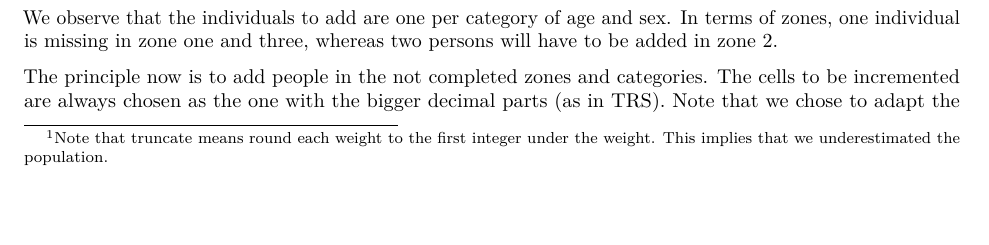
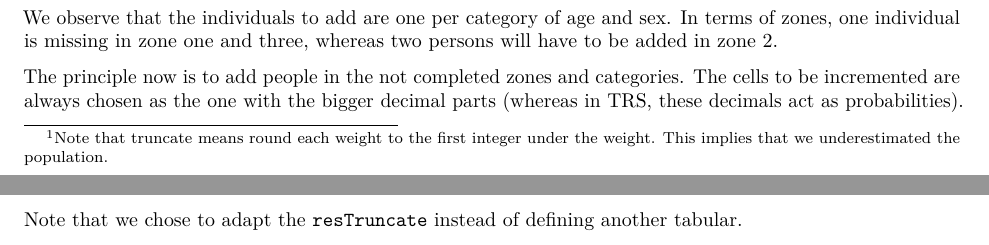
Before and after one commit to Robinlovelace/spatial-microsim-book, an R Markdown document (09-no-microdata.Rmd): part of page 4 of 7 before the commit and two parts of pages 4 and 5 of 8 after it, the two joined at a grey line, cut so that both start at the same text, the shorter picture padded with empty space. Rendered offline with R 4.5, knitr and Pandoc, then LaTeX, with nearby package versions; some code elsewhere in the file could not run offline.

Commit message:
Update 09-no-microdata.Rmd

```diff
--- a/09-no-microdata.Rmd
+++ b/09-no-microdata.Rmd
@@ -254,5 +254,5 @@ be added in zone 2.
 
 The principle now is to add people in the not completed zones and
 categories. The cells to be incremented are always chosen as the one
-with the bigger decimal parts (as in TRS). Note that we chose
+with the bigger decimal parts (whereas in TRS, these decimals act as probabilities). Note that we chose
 to adapt the `resTruncate` instead of defining
```
Also changed, not shown: 09-no-microdata.Rmd (6 more changed lines).
